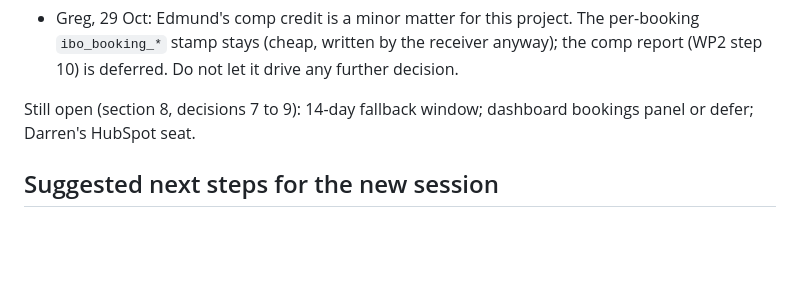
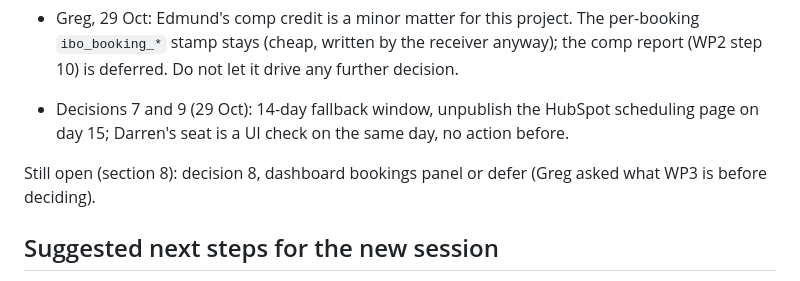
Before and after one commit to gregdavies-star/iboadvisors, a Markdown page: docs/plans/2026-10-29-calendly-session-handoff.md, the part around the change. GitHub-like rendering; blank space fills up the shorter version.

```diff
--- a/docs/plans/2026-10-29-calendly-session-handoff.md
+++ b/docs/plans/2026-10-29-calendly-session-handoff.md
@@ -82,8 +82,11 @@ Taken by Greg on 29 Oct:
   `ibo_booking_*` stamp stays (cheap, written by the receiver anyway); the comp report (WP2 step
   10) is deferred. Do not let it drive any further decision.
 
-Still open (section 8, decisions 7 to 9): 14-day fallback window; dashboard bookings panel or
-defer; Darren's HubSpot seat.
+- Decisions 7 and 9 (29 Oct): 14-day fallback window, unpublish the HubSpot scheduling page on
+  day 15; Darren's seat is a UI check on the same day, no action before.
+
+Still open (section 8): decision 8, dashboard bookings panel or defer (Greg asked what WP3 is
+before deciding).
 
 ## Suggested next steps for the new session
 
```
Also changed, not shown: docs/plans/2026-10-29-calendly-scheduling.md (+6 -5 lines).
